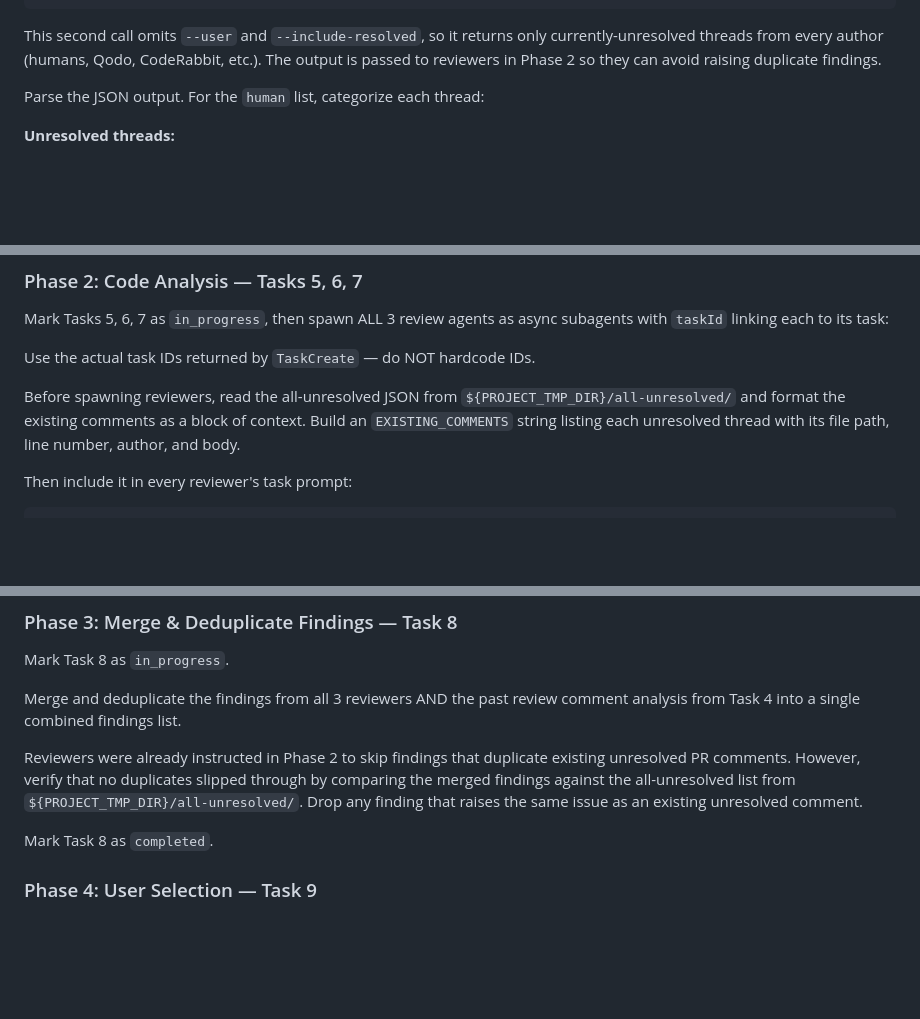
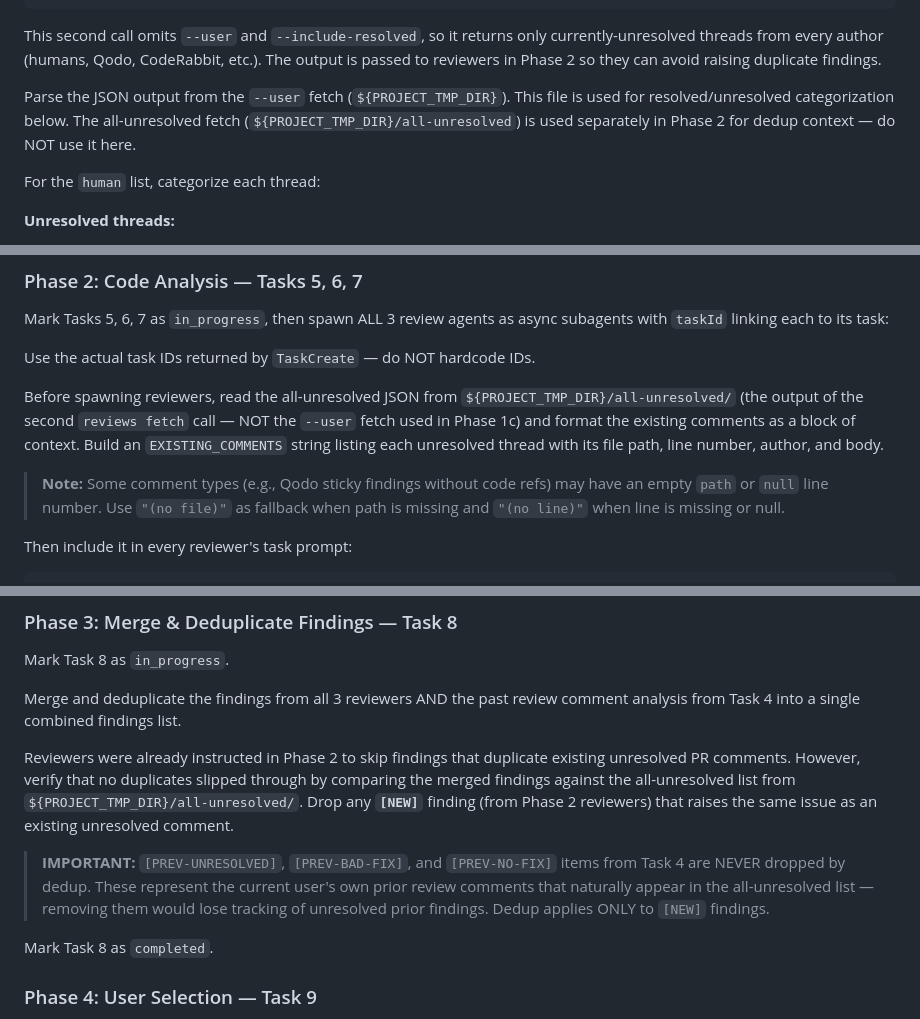
Before and after one commit to myk-org/pi-config, a Markdown page: prompts/pr-review.md, 3 parts joined by grey strips. GitHub-like rendering; blank space fills up the shorter version.

Commit message:
fix(pr-review): dedup preserves prior findings, clarify JSON sources, handle missing path/line
Phase 3 dedup only drops NEW findings, never PREV-UNRESOLVED items.
Clarify which JSON file is used for resolved categorization vs dedup.
Handle missing path/line gracefully in existing comment formatting.

Ref #531

```diff
--- a/prompts/pr-review.md
+++ b/prompts/pr-review.md
@@ -258,7 +258,11 @@ This second call omits `--user` and `--include-resolved`, so it returns only cur
 threads from every author (humans, Qodo, CodeRabbit, etc.). The output is passed to
 reviewers in Phase 2 so they can avoid raising duplicate findings.
 
-Parse the JSON output. For the `human` list, categorize each thread:
+Parse the JSON output from the `--user` fetch (`${PROJECT_TMP_DIR}`). This file is used
+for resolved/unresolved categorization below. The all-unresolved fetch (`${PROJECT_TMP_DIR}/all-unresolved`)
+is used separately in Phase 2 for dedup context — do NOT use it here.
+
+For the `human` list, categorize each thread:
 
 **Unresolved threads:**
 
@@ -290,8 +294,13 @@ with `taskId` linking each to its task:
 Use the actual task IDs returned by `TaskCreate` — do NOT hardcode IDs.
 
 Before spawning reviewers, read the all-unresolved JSON from `${PROJECT_TMP_DIR}/all-unresolved/`
+(the output of the second `reviews fetch` call — NOT the `--user` fetch used in Phase 1c)
 and format the existing comments as a block of context. Build an `EXISTING_COMMENTS` string
 listing each unresolved thread with its file path, line number, author, and body.
+
+> **Note:** Some comment types (e.g., Qodo sticky findings without code refs) may have an empty
+> `path` or `null` line number. Use `"(no file)"` as fallback when path is missing and
+> `"(no line)"` when line is missing or null.
 
 Then include it in every reviewer's task prompt:
 
@@ -334,7 +343,13 @@ Merge and deduplicate the findings from all 3 reviewers AND the past review comm
 Reviewers were already instructed in Phase 2 to skip findings that duplicate existing
 unresolved PR comments. However, verify that no duplicates slipped through by comparing
 the merged findings against the all-unresolved list from `${PROJECT_TMP_DIR}/all-unresolved/`.
-Drop any finding that raises the same issue as an existing unresolved comment.
+Drop any **`[NEW]`** finding (from Phase 2 reviewers) that raises the same issue as an
+existing unresolved comment.
+
+> **IMPORTANT:** `[PREV-UNRESOLVED]`, `[PREV-BAD-FIX]`, and `[PREV-NO-FIX]` items from
+> Task 4 are NEVER dropped by dedup. These represent the current user's own prior review
+> comments that naturally appear in the all-unresolved list — removing them would lose
+> tracking of unresolved prior findings. Dedup applies ONLY to `[NEW]` findings.
 
 Mark Task 8 as `completed`.
 
```
